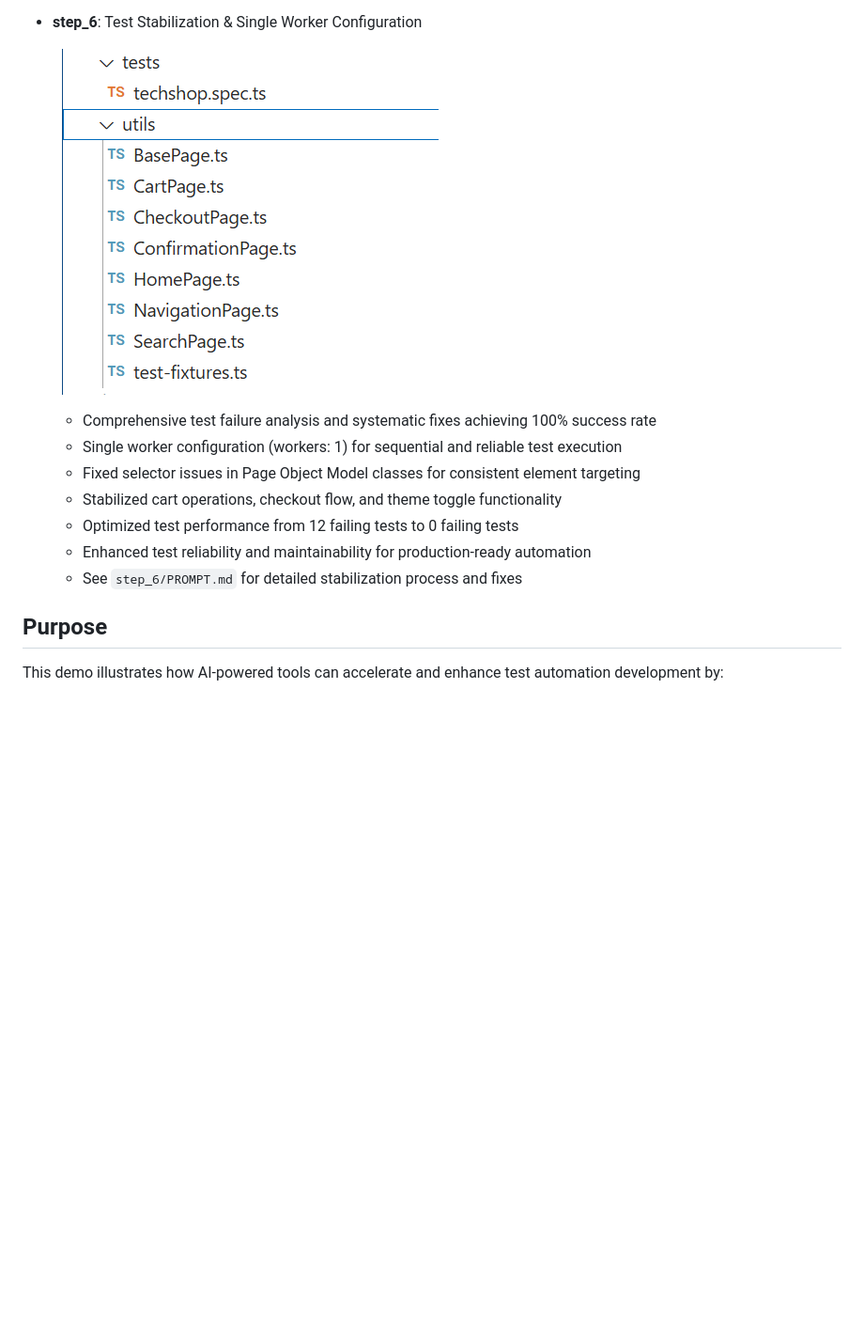
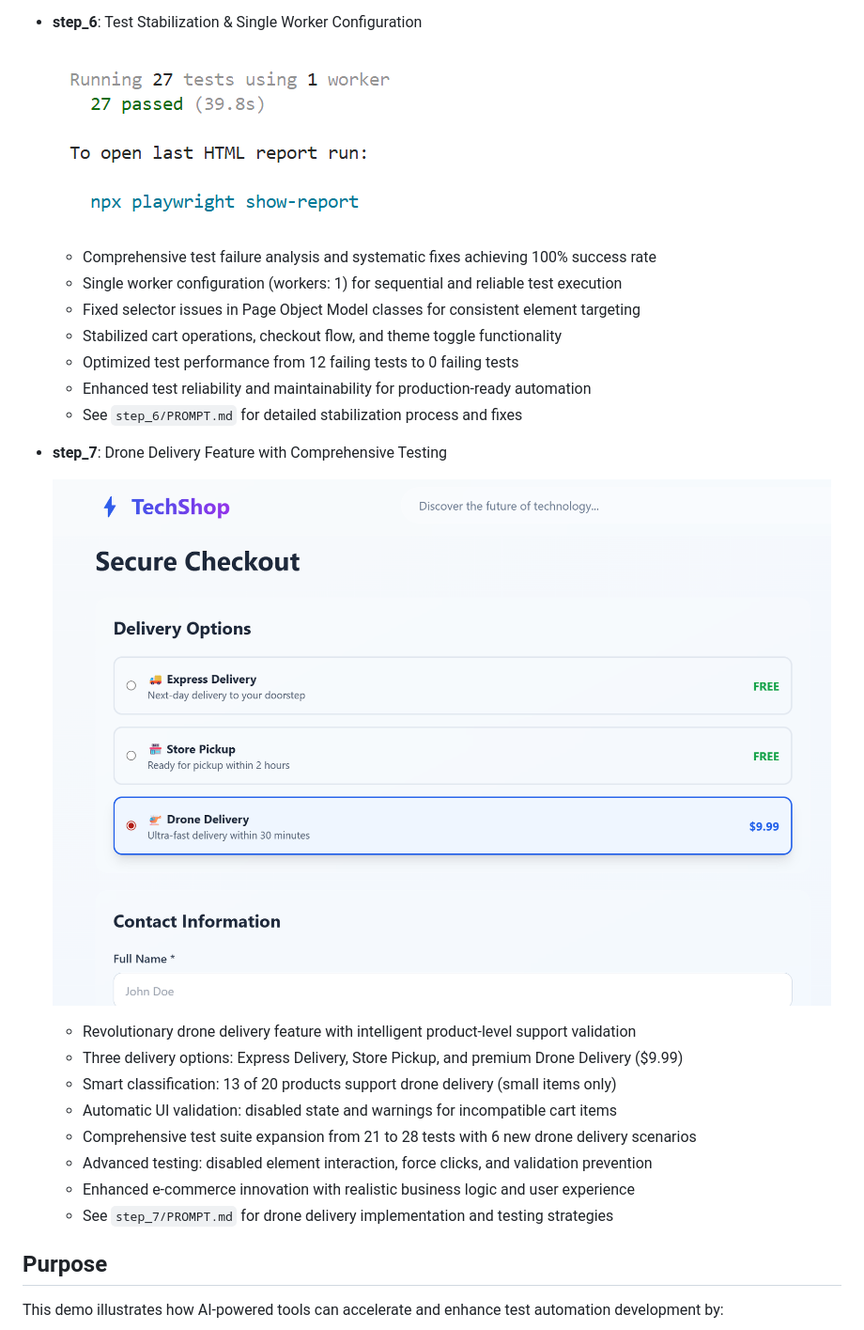
Before and after one commit to manuelhintermayr/testautomation-copilot-codex-demo, a Markdown page: README.md, the part around the change printed below. Shown: that part at 94% size. Rendered like a GitHub page; pictures changed too: step_6/preview.png, step_7/preview.png; blank space fills up the shorter version.

Commit message:
feat(step_7): add drone delivery feature with comprehensive testing and reporting

```diff
--- a/README.md
+++ b/README.md
@@ -126,6 +126,19 @@ Located in `step_x/sut/`, this folder contains the application being tested - a
   - Enhanced test reliability and maintainability for production-ready automation
   - See `step_6/PROMPT.md` for detailed stabilization process and fixes
 
+- **step_7**: Drone Delivery Feature with Comprehensive Testing
+
+  ![Step 7 Preview](step_7/preview.png)
+
+  - Revolutionary drone delivery feature with intelligent product-level support validation
+  - Three delivery options: Express Delivery, Store Pickup, and premium Drone Delivery ($9.99)
+  - Smart classification: 13 of 20 products support drone delivery (small items only)
+  - Automatic UI validation: disabled state and warnings for incompatible cart items
+  - Comprehensive test suite expansion from 21 to 28 tests with 6 new drone delivery scenarios
+  - Advanced testing: disabled element interaction, force clicks, and validation prevention
+  - Enhanced e-commerce innovation with realistic business logic and user experience
+  - See `step_7/PROMPT.md` for drone delivery implementation and testing strategies
+
 
 ## Purpose
 
```
Also changed, not shown: other parts of README.md (+2 -2 lines), step_7/PROMPT.md (+6 -0 lines), step_7/README.md (+6 -0 lines), step_7/reports/confluence-report.md (added, +108 -0 lines), 5 other files.
